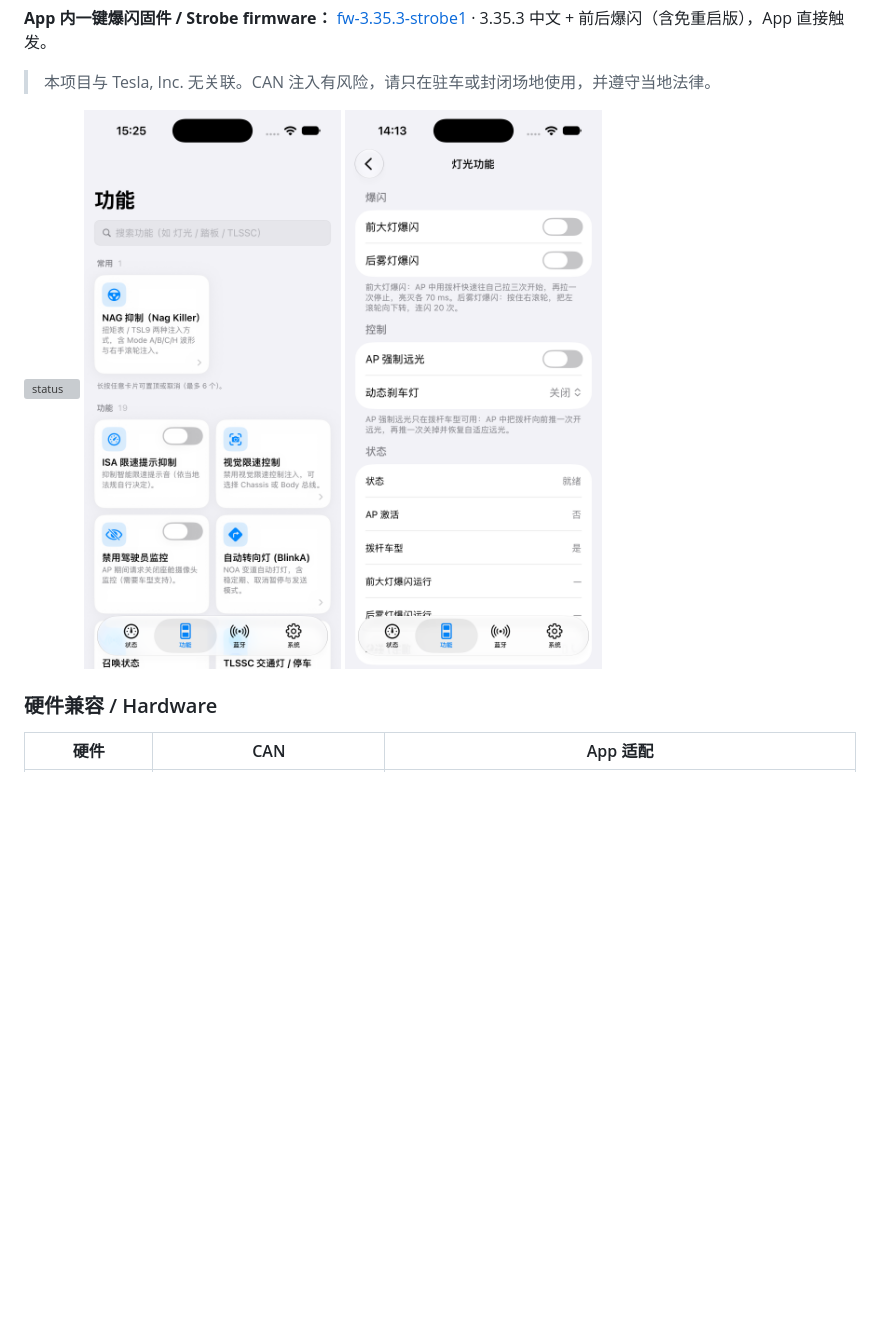
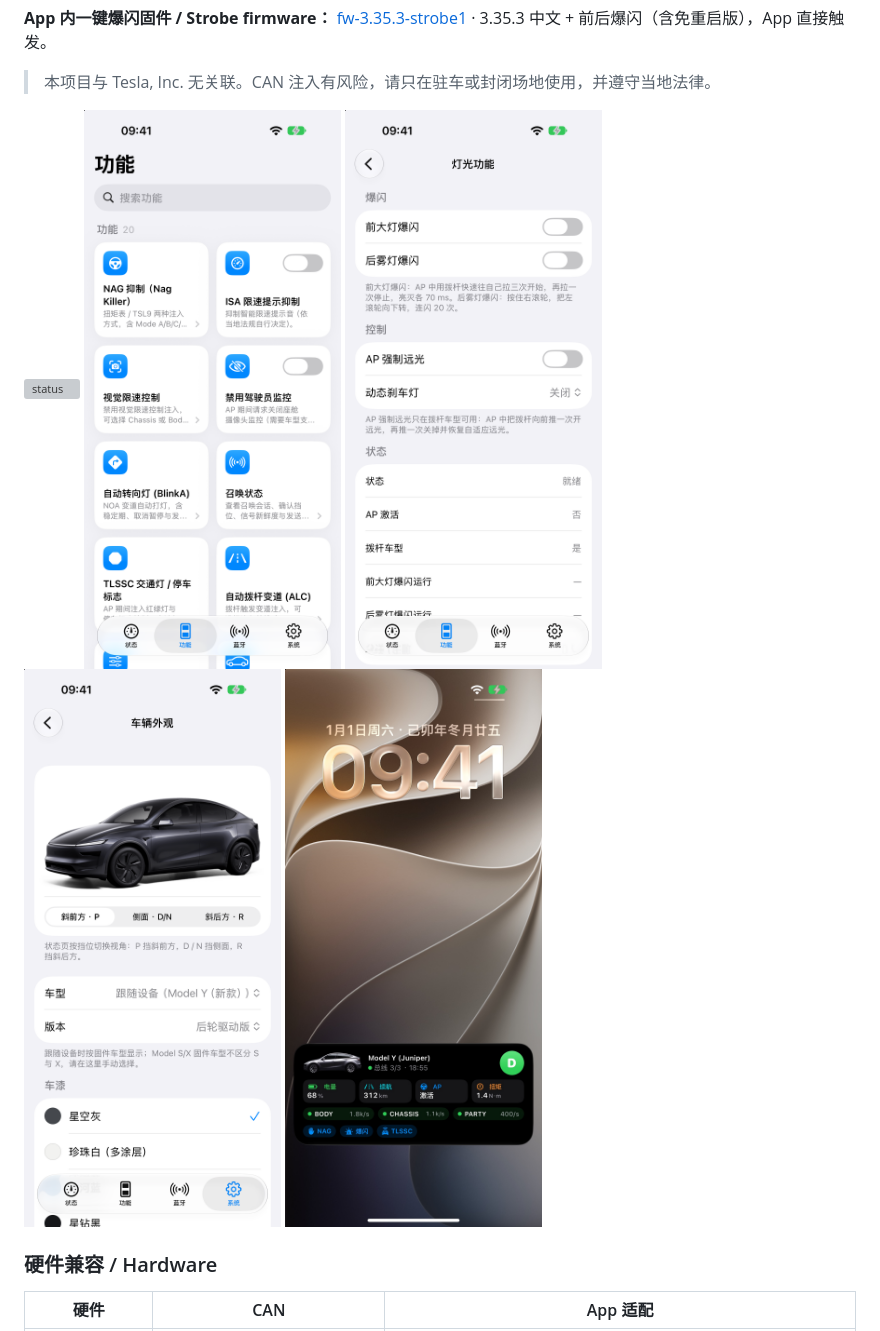
Before and after one commit to Kaiser-DMr/p4can-companion, a Markdown page: README.md, the part around the change. Rendered like a GitHub page; pictures changed too: docs/screenshots/features.png, docs/screenshots/lighting.png, docs/screenshots/live-activity.jpg (added); blank space fills up the shorter version; grey boxes are pictures that could not be loaded.

Commit message:
docs: README 截图更新为 3.59（状态、功能、灯光、T2CAN），新增车辆外观与锁屏实时活动

```diff
--- a/README.md
+++ b/README.md
@@ -22,6 +22,8 @@ SwiftUI + UIKit，不是网页套壳；所有状态直接来自设备 HTTP API
 ![status](docs/screenshots/status.png)
 ![features](docs/screenshots/features.png)
 ![lighting](docs/screenshots/lighting.png)
+![vehicle appearance](docs/screenshots/vehicle-appearance.png)
+![live activity](docs/screenshots/live-activity.jpg)
 
 ### 硬件兼容 / Hardware
 
```
Also changed, not shown: 2 other files.
